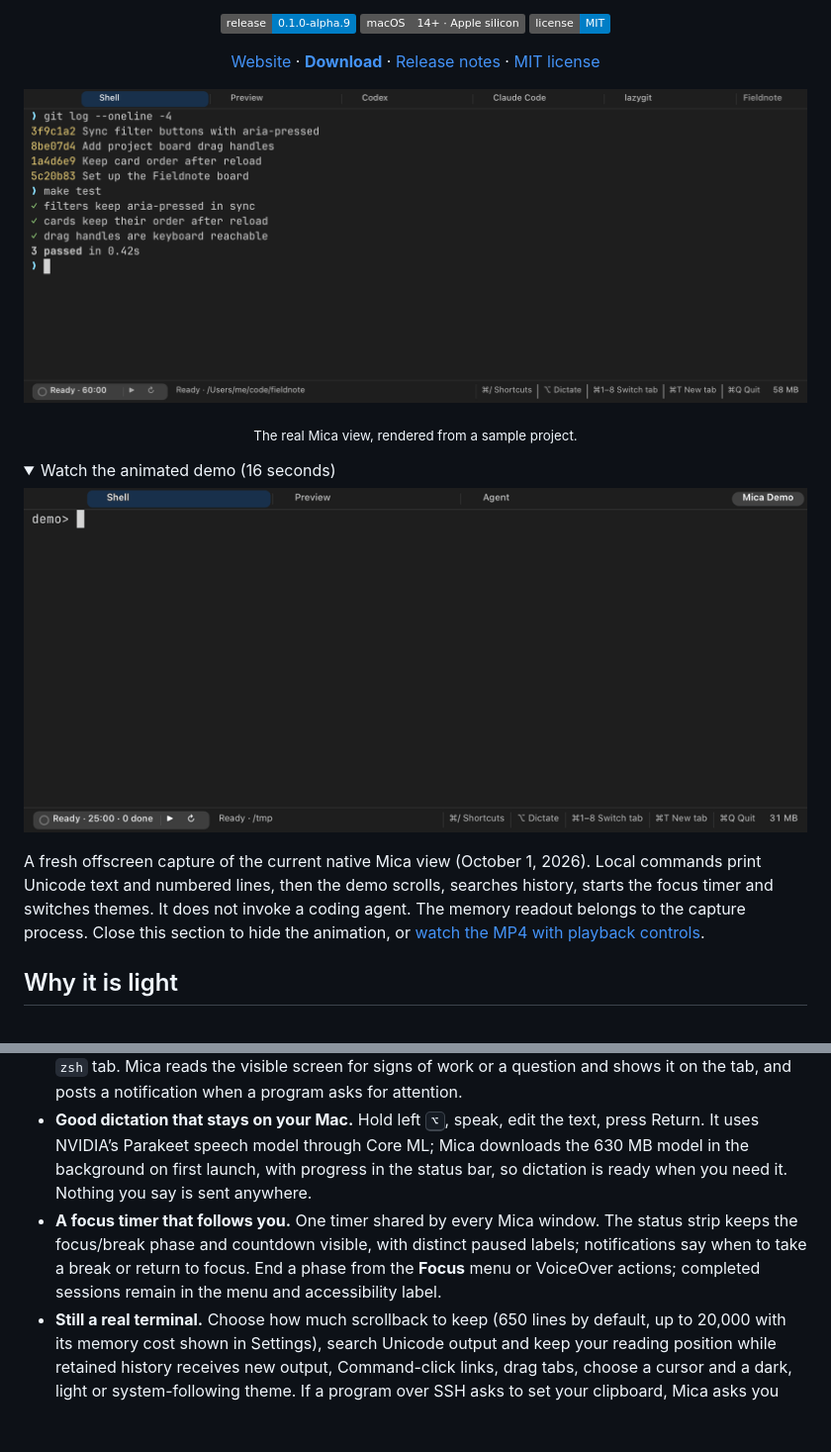
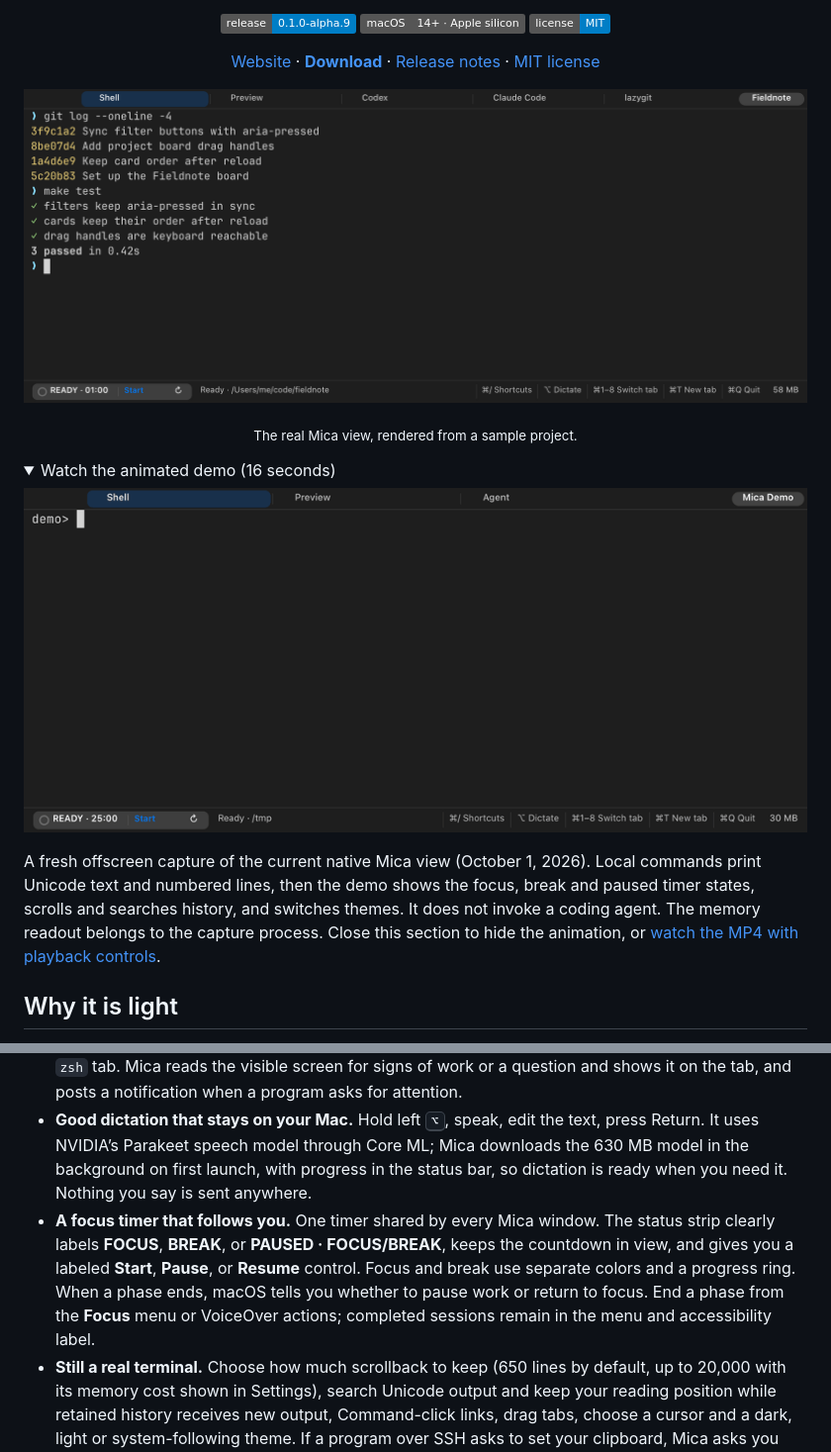
Before and after one commit to megasoft1978/mica-terminal, a Markdown page: README.md, 2 parts joined by grey strips. Shown at 99% size. Drawn GitHub-style; pictures changed too: docs/assets/mica-dark.png, docs/assets/mica-demo.gif; folded sections open; badges without logos; blank space fills up the shorter version.

Commit message:
Rework focus timer status controls

```diff
--- a/README.md
+++ b/README.md
@@ -40,6 +40,6 @@
 </p>
 
-A fresh offscreen capture of the current native Mica view (October 1, 2026). Local commands print Unicode text and numbered lines, then the demo scrolls, searches history, starts the focus timer and switches themes. It does not invoke a coding agent. The memory readout belongs to the capture process. Close this section to hide the animation, or [watch the MP4 with playback controls](https://megasoft1978.github.io/mica-terminal/#demo).
+A fresh offscreen capture of the current native Mica view (October 1, 2026). Local commands print Unicode text and numbered lines, then the demo shows the focus, break and paused timer states, scrolls and searches history, and switches themes. It does not invoke a coding agent. The memory readout belongs to the capture process. Close this section to hide the animation, or [watch the MP4 with playback controls](https://megasoft1978.github.io/mica-terminal/#demo).
 
 </details>
 
@@ -62,7 +62,7 @@ iTerm2 plus Wispr Flow is about 770 MB before you add a timer. Dictation adds a
 - **A window per project.** Named tabs, folders, configured startup commands and open project windows reopen after quitting, including when you launch another project. Project launchers keep their own configured layouts. The Dock icon shows the mark of the project in front. The status bar shows the git branch, and **Session → New Worktree Tab…** gives an agent its own checkout.
 - **Agents stay ordinary programs.** Run Codex, Claude Code, `lazygit` or anything else in a normal `zsh` tab. Mica reads the visible screen for signs of work or a question and shows it on the tab, and posts a notification when a program asks for attention.
 - **Good dictation that stays on your Mac.** Hold left <kbd>⌥</kbd>, speak, edit the text, press Return. It uses NVIDIA’s Parakeet speech model through Core ML; Mica downloads the 630 MB model in the background on first launch, with progress in the status bar, so dictation is ready when you need it. Nothing you say is sent anywhere.
-- **A focus timer that follows you.** One timer shared by every Mica window. The status strip keeps the focus/break phase and countdown visible, with distinct paused labels; notifications say when to take a break or return to focus. End a phase from the **Focus** menu or VoiceOver actions; completed sessions remain in the menu and accessibility label.
+- **A focus timer that follows you.** One timer shared by every Mica window. The status strip clearly labels **FOCUS**, **BREAK**, or **PAUSED · FOCUS/BREAK**, keeps the countdown in view, and gives you a labeled **Start**, **Pause**, or **Resume** control. Focus and break use separate colors and a progress ring. When a phase ends, macOS tells you whether to pause work or return to focus. End a phase from the **Focus** menu or VoiceOver actions; completed sessions remain in the menu and accessibility label.
 - **Still a real terminal.** Choose how much scrollback to keep (650 lines by default, up to 20,000 with its memory cost shown in Settings), search Unicode output and keep your reading position while retained history receives new output, Command-click links, drag tabs, choose a cursor and a dark, light or system-following theme. If a program over SSH asks to set your clipboard, Mica asks you first.
 
 ## Install
```
Also changed, not shown: other parts of README.md (+1 -1 lines), docs/COMPETITORS.md (+2 -2 lines), docs/ROADMAP.md (+2 -2 lines), docs/assets/crop-timer-dark.png, docs/assets/crop-timer-light.png, docs/assets/mica-demo-poster.png, docs/assets/mica-light.png, 8 other files.
